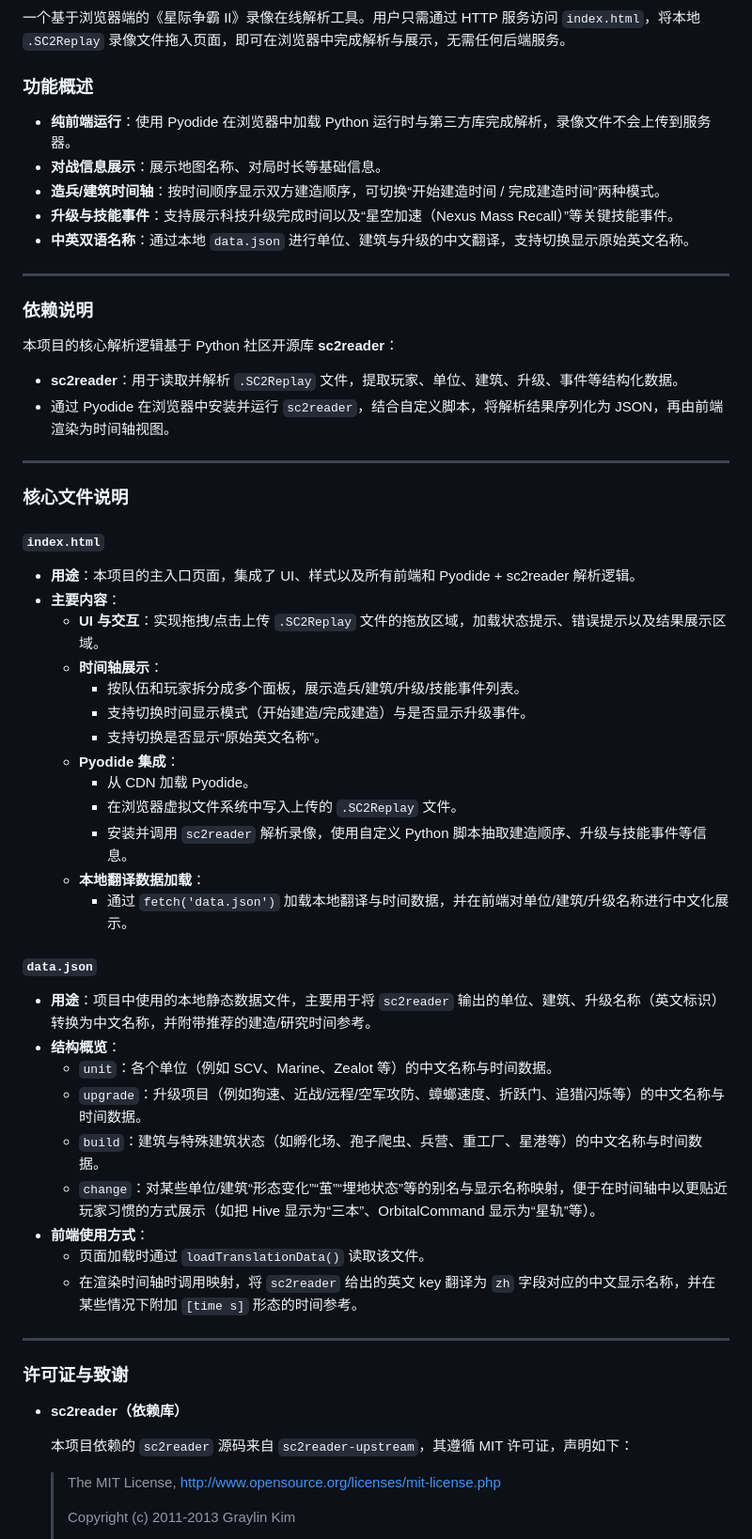
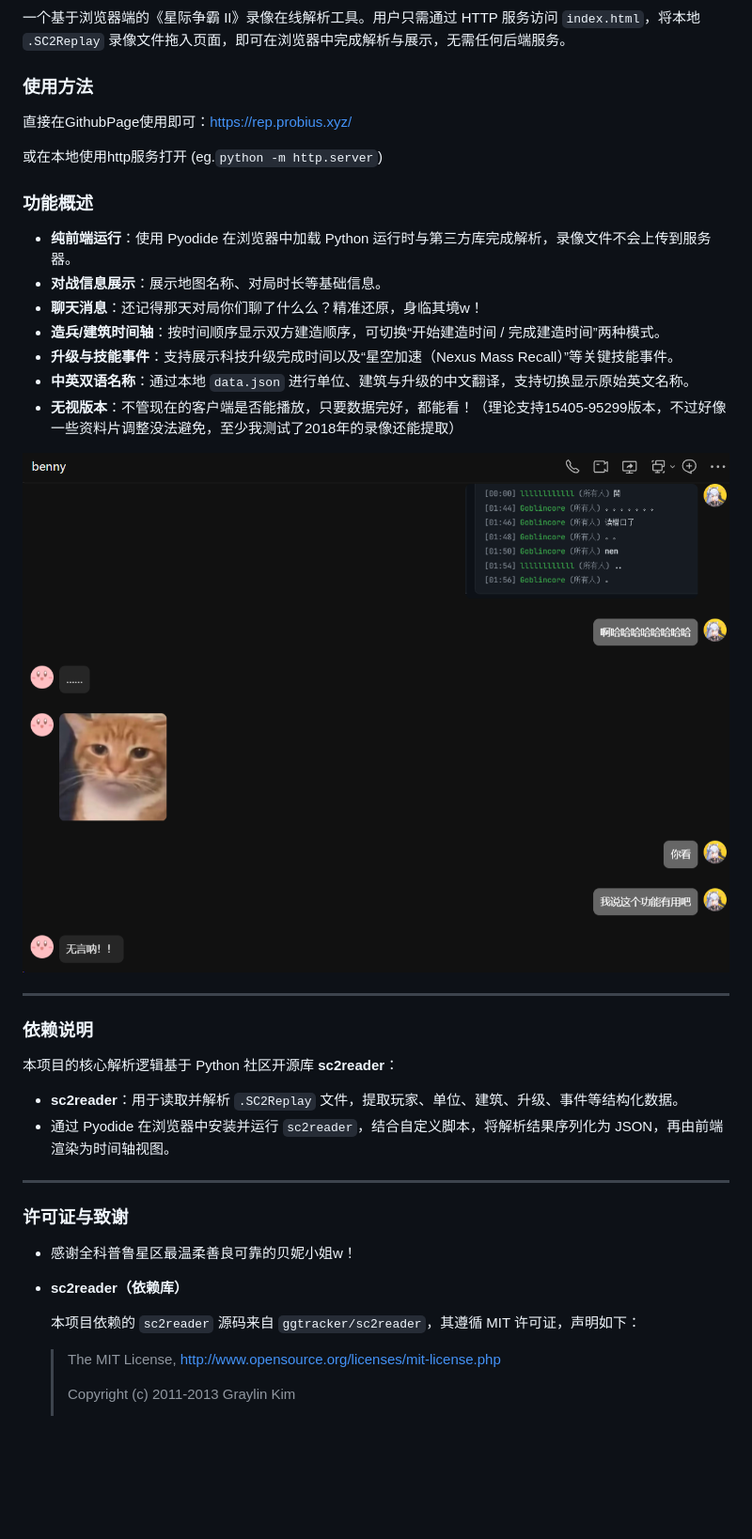
Before and after one commit to ProbiusOfficial/sc2replay_online_analysis, a Markdown page: README.md, the part around one of its changes. Shown at 94% size. GitHub-like rendering; pictures changed too: assets/image-20260310011545460.png (added); blank space fills up the shorter version.

```diff
--- a/README.md
+++ b/README.md
@@ -3,12 +5,22 @@
 一个基于浏览器端的《星际争霸 II》录像在线解析工具。用户只需通过 HTTP 服务访问 `index.html`，将本地 `.SC2Replay` 录像文件拖入页面，即可在浏览器中完成解析与展示，无需任何后端服务。
+
+### 使用方法
+
+直接在GithubPage使用即可：https://rep.probius.xyz/
+
+或在本地使用http服务打开 (eg.`python -m http.server`)
 
 ### 功能概述
 
 - **纯前端运行**：使用 Pyodide 在浏览器中加载 Python 运行时与第三方库完成解析，录像文件不会上传到服务器。
 - **对战信息展示**：展示地图名称、对局时长等基础信息。
+- **聊天消息**：还记得那天对局你们聊了什么么？精准还原，身临其境w！
 - **造兵/建筑时间轴**：按时间顺序显示双方建造顺序，可切换“开始建造时间 / 完成建造时间”两种模式。
 - **升级与技能事件**：支持展示科技升级完成时间以及“星空加速（Nexus Mass Recall）”等关键技能事件。
 - **中英双语名称**：通过本地 `data.json` 进行单位、建筑与升级的中文翻译，支持切换显示原始英文名称。
+- **无视版本**：不管现在的客户端是否能播放，只要数据完好，都能看！（理论支持15405-95299版本，不过好像一些资料片调整没法避免，至少我测试了2018年的录像还能提取）
+
+![我就说很有用吧.jpg](./assets/image-20260310011545460.png)
 
 ---
 
@@ -19,45 +31,17 @@
 - **sc2reader**：用于读取并解析 `.SC2Replay` 文件，提取玩家、单位、建筑、升级、事件等结构化数据。
 - 通过 Pyodide 在浏览器中安装并运行 `sc2reader`，结合自定义脚本，将解析结果序列化为 JSON，再由前端渲染为时间轴视图。
 
----
 
-### 核心文件说明
-
-#### `index.html`
-
-- **用途**：本项目的主入口页面，集成了 UI、样式以及所有前端和 Pyodide + sc2reader 解析逻辑。
-- **主要内容**：
-  - **UI 与交互**：实现拖拽/点击上传 `.SC2Replay` 文件的拖放区域，加载状态提示、错误提示以及结果展示区域。
-  - **时间轴展示**：
-    - 按队伍和玩家拆分成多个面板，展示造兵/建筑/升级/技能事件列表。
-    - 支持切换时间显示模式（开始建造/完成建造）与是否显示升级事件。
-    - 支持切换是否显示“原始英文名称”。
-  - **Pyodide 集成**：
-    - 从 CDN 加载 Pyodide。
-    - 在浏览器虚拟文件系统中写入上传的 `.SC2Replay` 文件。
-    - 安装并调用 `sc2reader` 解析录像，使用自定义 Python 脚本抽取建造顺序、升级与技能事件等信息。
-  - **本地翻译数据加载**：
-    - 通过 `fetch('data.json')` 加载本地翻译与时间数据，并在前端对单位/建筑/升级名称进行中文化展示。
-
-#### `data.json`
-
-- **用途**：项目中使用的本地静态数据文件，主要用于将 `sc2reader` 输出的单位、建筑、升级名称（英文标识）转换为中文名称，并附带推荐的建造/研究时间参考。
-- **结构概览**：
-  - `unit`：各个单位（例如 SCV、Marine、Zealot 等）的中文名称与时间数据。
-  - `upgrade`：升级项目（例如狗速、近战/远程/空军攻防、蟑螂速度、折跃门、追猎闪烁等）的中文名称与时间数据。
-  - `build`：建筑与特殊建筑状态（如孵化场、孢子爬虫、兵营、重工厂、星港等）的中文名称与时间数据。
-  - `change`：对某些单位/建筑“形态变化”“茧”“埋地状态”等的别名与显示名称映射，便于在时间轴中以更贴近玩家习惯的方式展示（如把 Hive 显示为“三本”、OrbitalCommand 显示为“星轨”等）。
-- **前端使用方式**：
-  - 页面加载时通过 `loadTranslationData()` 读取该文件。
-  - 在渲染时间轴时调用映射，将 `sc2reader` 给出的英文 key 翻译为 `zh` 字段对应的中文显示名称，并在某些情况下附加 `[time s]` 形态的时间参考。
 
 ---
 
 ### 许可证与致谢
 
+- 感谢全科普鲁星区最温柔善良可靠的贝妮小姐w！
+
 - **sc2reader（依赖库）**
 
-  本项目依赖的 `sc2reader` 源码来自 `sc2reader-upstream`，其遵循 MIT 许可证，声明如下：
+  本项目依赖的 `sc2reader` 源码来自 `ggtracker/sc2reader`，其遵循 MIT 许可证，声明如下：
 
   > The MIT License, http://www.opensource.org/licenses/mit-license.php
   >
```
Also changed, not shown: other parts of README.md (+5 -48 lines), 4 other files.
